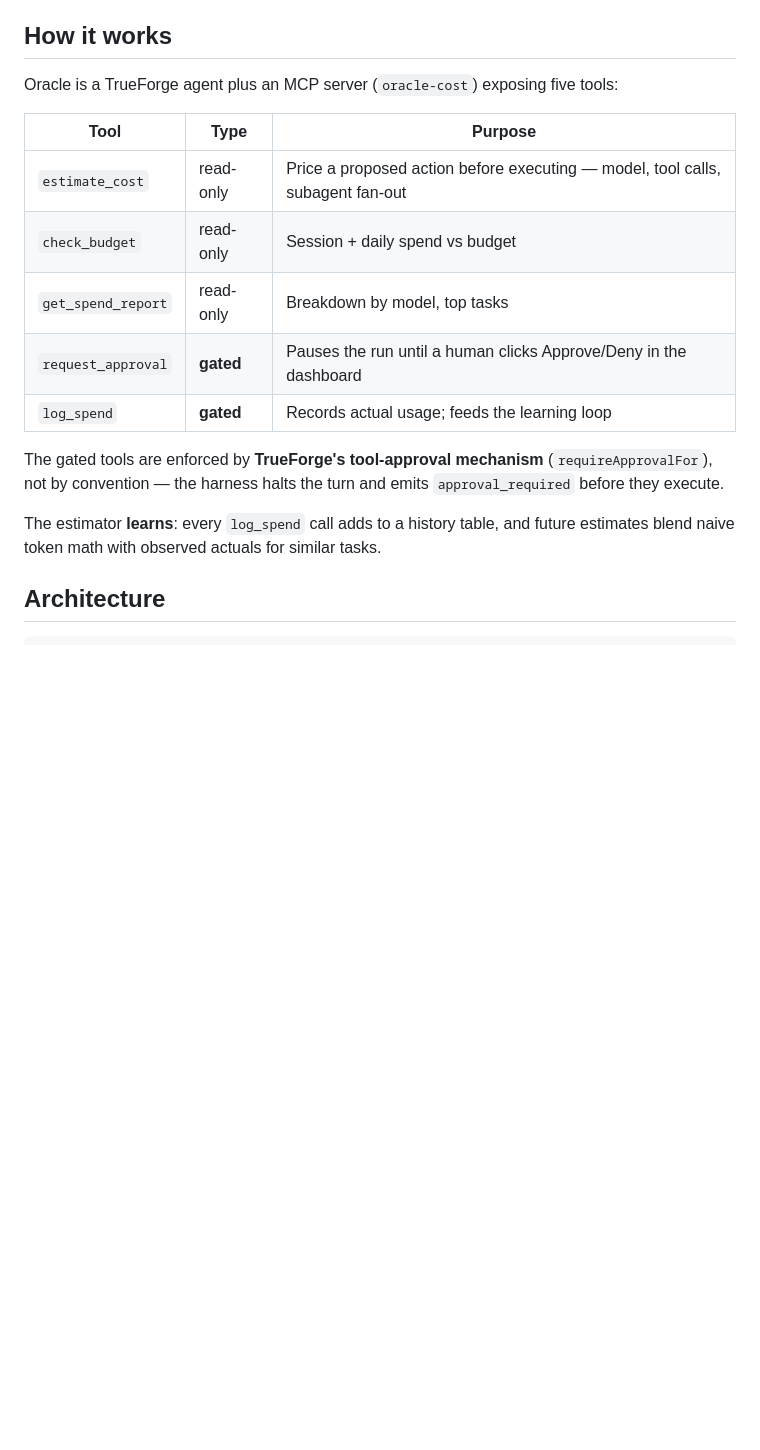
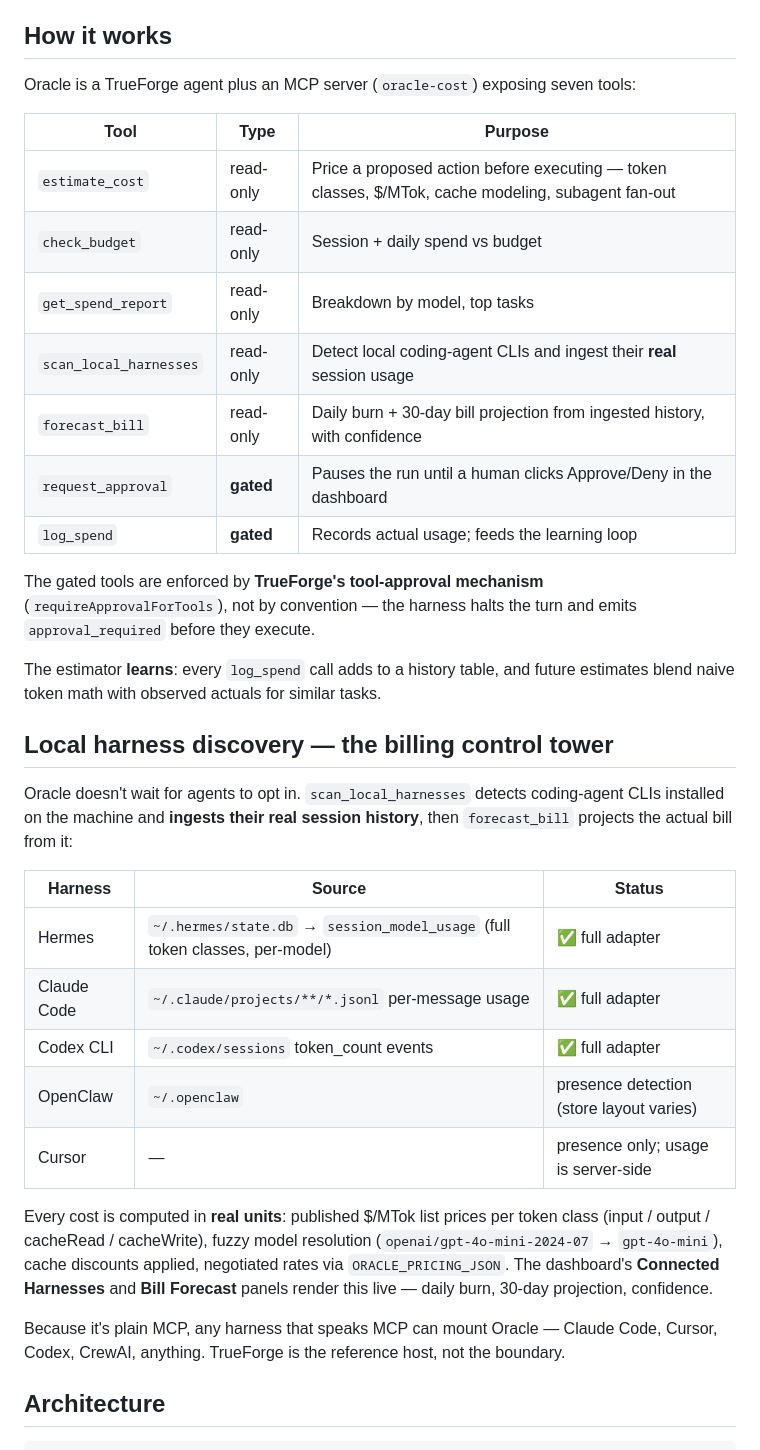
Before and after one commit to Ash-Blanc/meterly, a Markdown page: README.md, the part around the change. Drawn GitHub-style; blank space fills up the shorter version.

Commit message:
docs: README reflects harness discovery + forecasting + real units

```diff
--- a/README.md
+++ b/README.md
@@ -10,19 +10,37 @@ Agents burn tokens invisibly. You ask for a "quick comparison," the agent spawns
 
 ## How it works
 
-Oracle is a TrueForge agent plus an MCP server (`oracle-cost`) exposing five tools:
+Oracle is a TrueForge agent plus an MCP server (`oracle-cost`) exposing seven tools:
 
 | Tool | Type | Purpose |
 |------|------|---------|
-| `estimate_cost` | read-only | Price a proposed action before executing — model, tool calls, subagent fan-out |
+| `estimate_cost` | read-only | Price a proposed action before executing — token classes, $/MTok, cache modeling, subagent fan-out |
 | `check_budget` | read-only | Session + daily spend vs budget |
 | `get_spend_report` | read-only | Breakdown by model, top tasks |
+| `scan_local_harnesses` | read-only | Detect local coding-agent CLIs and ingest their **real** session usage |
+| `forecast_bill` | read-only | Daily burn + 30-day bill projection from ingested history, with confidence |
 | `request_approval` | **gated** | Pauses the run until a human clicks Approve/Deny in the dashboard |
 | `log_spend` | **gated** | Records actual usage; feeds the learning loop |
 
-The gated tools are enforced by **TrueForge's tool-approval mechanism** (`requireApprovalFor`), not by convention — the harness halts the turn and emits `approval_required` before they execute.
+The gated tools are enforced by **TrueForge's tool-approval mechanism** (`requireApprovalForTools`), not by convention — the harness halts the turn and emits `approval_required` before they execute.
 
 The estimator **learns**: every `log_spend` call adds to a history table, and future estimates blend naive token math with observed actuals for similar tasks.
+
+## Local harness discovery — the billing control tower
+
+Oracle doesn't wait for agents to opt in. `scan_local_harnesses` detects coding-agent CLIs installed on the machine and **ingests their real session history**, then `forecast_bill` projects the actual bill from it:
+
+| Harness | Source | Status |
+|---------|--------|--------|
+| Hermes | `~/.hermes/state.db` → `session_model_usage` (full token classes, per-model) | ✅ full adapter |
+| Claude Code | `~/.claude/projects/**/*.jsonl` per-message usage | ✅ full adapter |
+| Codex CLI | `~/.codex/sessions` token_count events | ✅ full adapter |
+| OpenClaw | `~/.openclaw` | presence detection (store layout varies) |
+| Cursor | — | presence only; usage is server-side |
+
+Every cost is computed in **real units**: published $/MTok list prices per token class (input / output / cacheRead / cacheWrite), fuzzy model resolution (`openai/gpt-4o-mini-2024-07` → `gpt-4o-mini`), cache discounts applied, negotiated rates via `ORACLE_PRICING_JSON`. The dashboard's **Connected Harnesses** and **Bill Forecast** panels render this live — daily burn, 30-day projection, confidence.
+
+Because it's plain MCP, any harness that speaks MCP can mount Oracle — Claude Code, Cursor, Codex, CrewAI, anything. TrueForge is the reference host, not the boundary.
 
 ## Architecture
 
```
